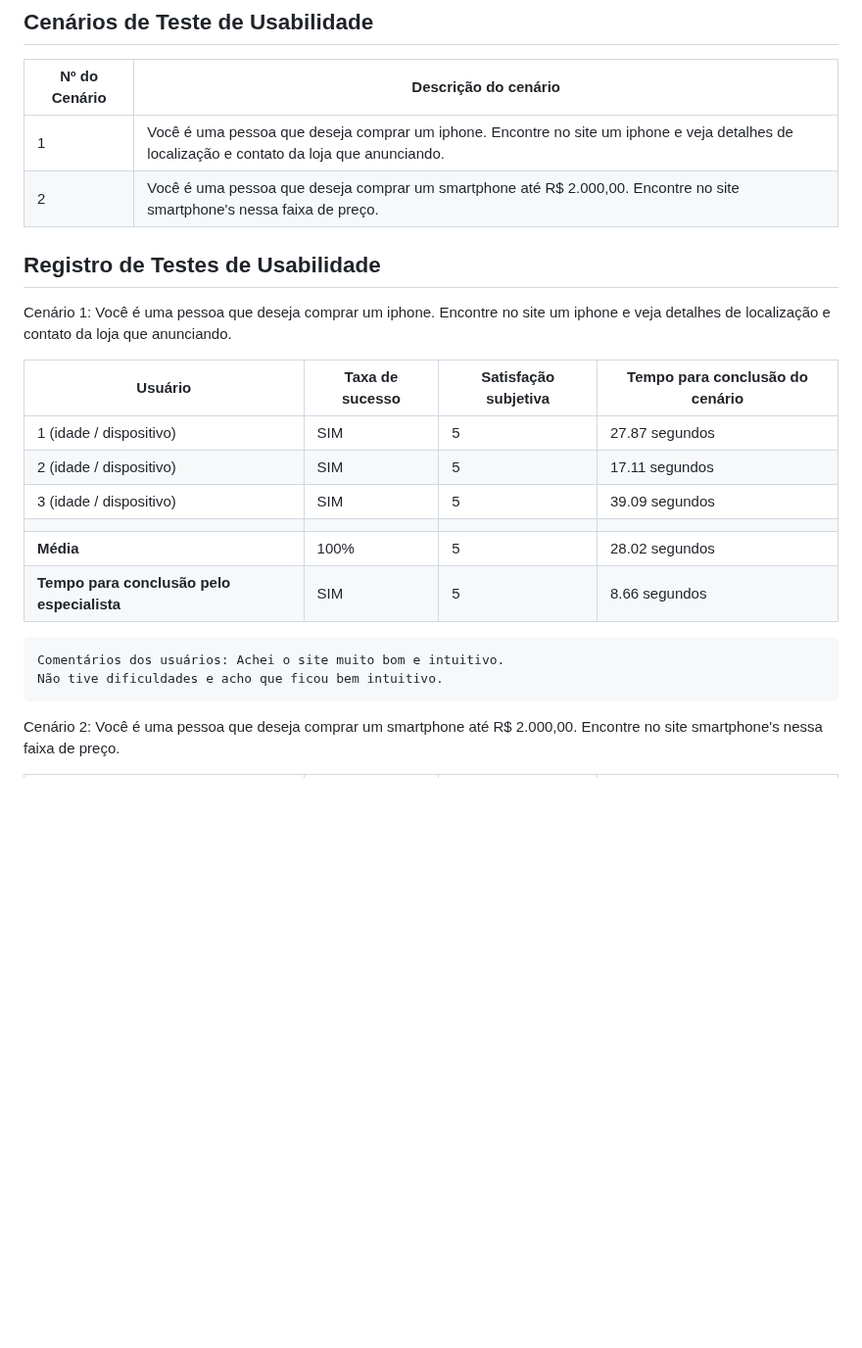
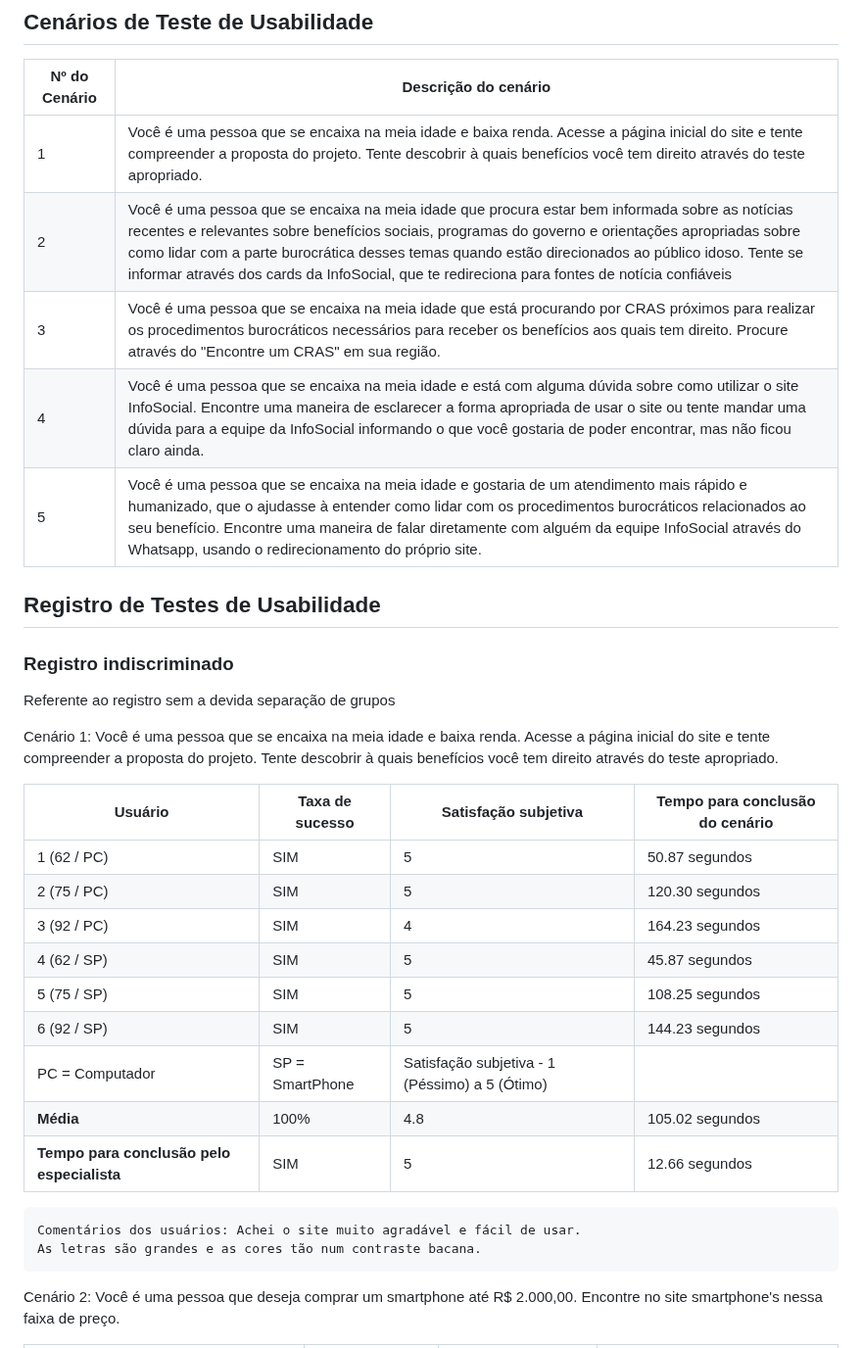
Before and after one commit to ICEI-PUC-Minas-PMV-SI/pmv-si-2024-1-pe1-t2-infosocial, a Markdown page: docs/tests.md, the part around the change. Shown at 98% size. Rendered like a GitHub page; blank space fills up the shorter version.

Commit message:
Update tests.md
atualiza Registro de Teste de Usabilidade

```diff
--- a/docs/tests.md
+++ b/docs/tests.md
@@ -181,27 +181,36 @@ Apresente os cenários de testes utilizados na realização dos testes de usabil
 
 | Nº do Cenário | Descrição do cenário |
 |---------------|----------------------|
-| 1             | Você é uma pessoa que deseja comprar um iphone. Encontre no site um iphone e veja detalhes de localização e contato da loja que anunciando. |
-| 2             | Você é uma pessoa que deseja comprar um smartphone até R$ 2.000,00. Encontre no site smartphone's nessa faixa de preço. |
+| 1             | Você é uma pessoa que se encaixa na meia idade e baixa renda. Acesse a página inicial do site e tente compreender a proposta do projeto. Tente descobrir à quais benefícios você tem direito através do teste apropriado. |
+| 2             | Você é uma pessoa que se encaixa na meia idade que procura estar bem informada sobre as notícias recentes e relevantes sobre benefícios sociais, programas do governo e orientações apropriadas sobre como lidar com a parte burocrática desses temas quando estão direcionados ao público idoso. Tente se informar através dos cards da InfoSocial, que te redireciona para fontes de notícia confiáveis |
+| 3             | Você é uma pessoa que se encaixa na meia idade que está procurando por CRAS próximos para realizar os procedimentos burocráticos necessários para receber os benefícios aos quais tem direito. Procure através do "Encontre um CRAS" em sua região. |
+| 4             | Você é uma pessoa que se encaixa na meia idade e está com alguma dúvida sobre como utilizar o site InfoSocial. Encontre uma maneira de esclarecer a forma apropriada de usar o site ou tente mandar uma dúvida para a equipe da InfoSocial informando o que você gostaria de poder encontrar, mas não ficou claro ainda. |
+| 5             | Você é uma pessoa que se encaixa na meia idade e gostaria de um atendimento mais rápido e humanizado, que o ajudasse à entender como lidar com os procedimentos burocráticos relacionados ao seu benefício. Encontre uma maneira de falar diretamente com alguém da equipe InfoSocial através do Whatsapp, usando o redirecionamento do próprio site. |
 
 
 
 ## Registro de Testes de Usabilidade
 
-Cenário 1: Você é uma pessoa que deseja comprar um iphone. Encontre no site um iphone e veja detalhes de localização e contato da loja que anunciando.
+### Registro indiscriminado
+Referente ao registro sem a devida separação de grupos
 
-| Usuário | Taxa de sucesso | Satisfação subjetiva | Tempo para conclusão do cenário |
-|---------|-----------------|----------------------|---------------------------------|
-| 1 (idade / dispositivo)   | SIM             | 5                    | 27.87 segundos                  |
-| 2 (idade / dispositivo)      | SIM             | 5                    | 17.11 segundos                  |
-| 3 (idade / dispositivo)      | SIM             | 5                    | 39.09 segundos                  |
-|  |  |  |  |
-| **Média**     | 100%           | 5                | 28.02 segundos                           |
-| **Tempo para conclusão pelo especialista** | SIM | 5 | 8.66 segundos |
+Cenário 1: Você é uma pessoa que se encaixa na meia idade e baixa renda. Acesse a página inicial do site e tente compreender a proposta do projeto. Tente descobrir à quais benefícios você tem direito através do teste apropriado.
+
+|   Usuário  | Taxa de sucesso | Satisfação subjetiva |  Tempo para conclusão do cenário  |
+|------------|-----------------|----------------------|-----------------------------------|
+| 1 (62 / PC)| SIM             | 5                    | 50.87   segundos                  |
+| 2 (75 / PC)| SIM             | 5                    | 120.30  segundos                  |
+| 3 (92 / PC)| SIM             | 4                    | 164.23  segundos                  |
+| 4 (62 / SP)| SIM             | 5                    | 45.87   segundos                  |
+| 5 (75 / SP)| SIM             | 5                    | 108.25  segundos                  |
+| 6 (92 / SP)| SIM             | 5                    | 144.23  segundos                  |
+| PC = Computador | SP = SmartPhone | Satisfação subjetiva - 1 (Péssimo) a 5 (Ótimo)      |
+| **Média**     | 100%         | 4.8                   | 105.02 segundos                  |
+| **Tempo para conclusão pelo especialista** | SIM | 5 | 12.66 segundos                   |
 
 
-    Comentários dos usuários: Achei o site muito bom e intuitivo.
-    Não tive dificuldades e acho que ficou bem intuitivo.
+    Comentários dos usuários: Achei o site muito agradável e fácil de usar.
+    As letras são grandes e as cores tão num contraste bacana.
 
 
 Cenário 2: Você é uma pessoa que deseja comprar um smartphone até R$ 2.000,00. Encontre no site smartphone's nessa faixa de preço.
```
